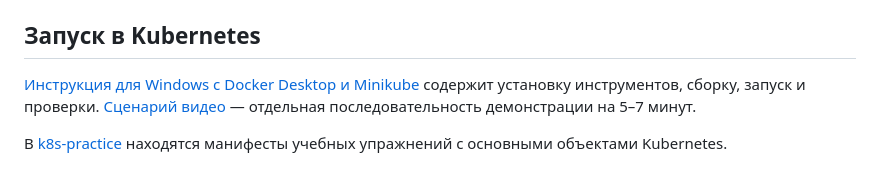
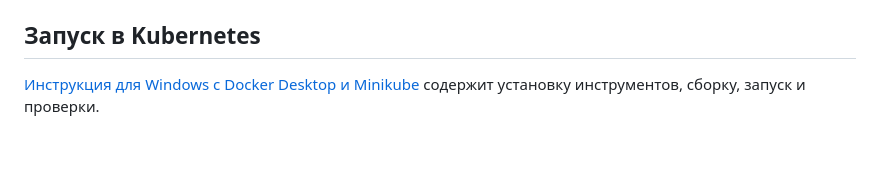
Before and after one commit to Vladimir-Koryukov/movie-journal, a Markdown page: README.md, the part around the change. GitHub-like rendering; blank space fills up the shorter version.

```diff
--- a/README.md
+++ b/README.md
@@ -62,6 +62,4 @@ docker compose down
 
 ## Запуск в Kubernetes
 
-[Инструкция для Windows с Docker Desktop и Minikube](k8s/README.md) содержит установку инструментов, сборку, запуск и проверки. [Сценарий видео](k8s/Сценарий-видео.md) — отдельная последовательность демонстрации на 5–7 минут.
-
-В [k8s-practice](k8s-practice/README.md) находятся манифесты учебных упражнений с основными объектами Kubernetes.
+[Инструкция для Windows с Docker Desktop и Minikube](k8s/README.md) содержит установку инструментов, сборку, запуск и проверки.
```
